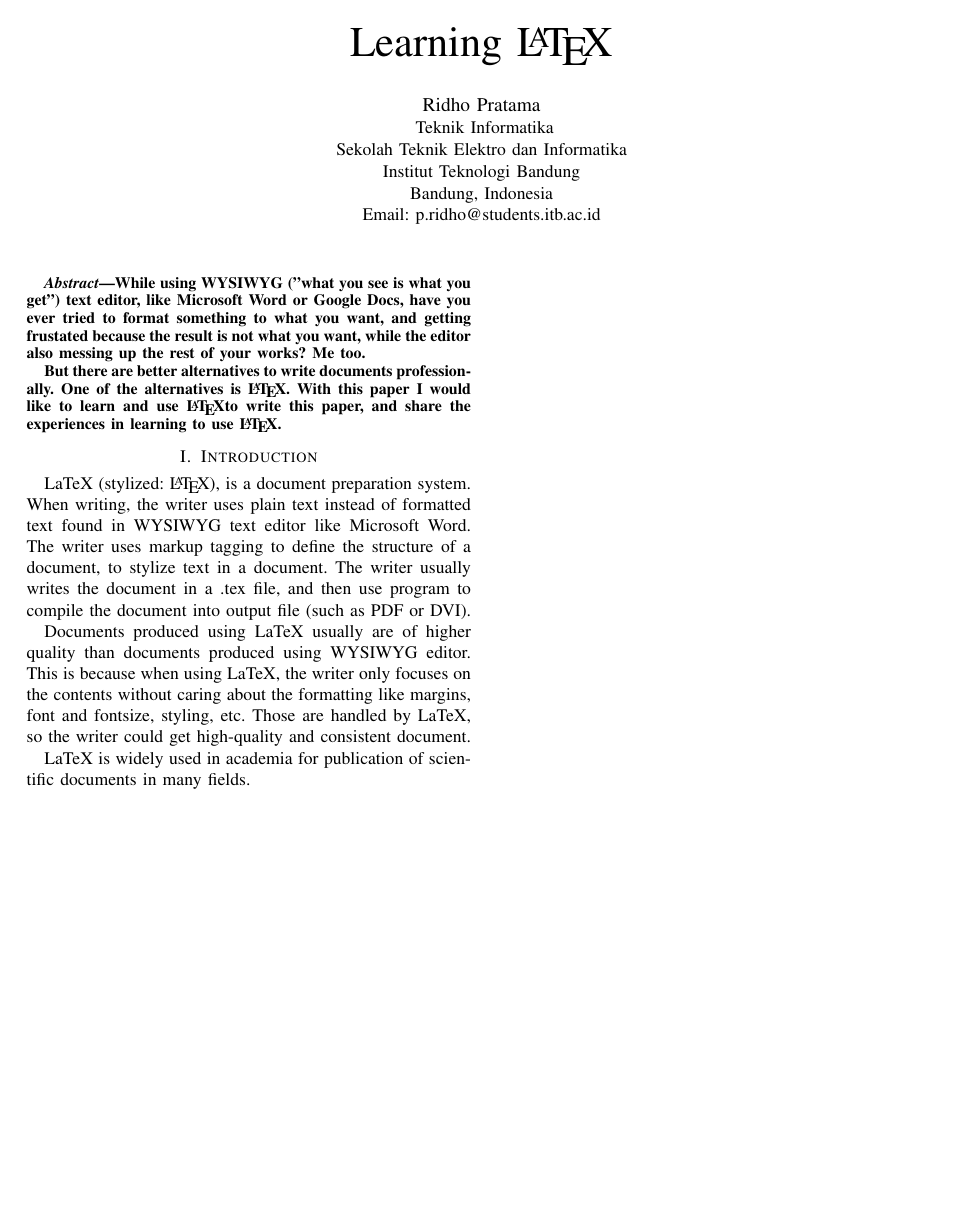
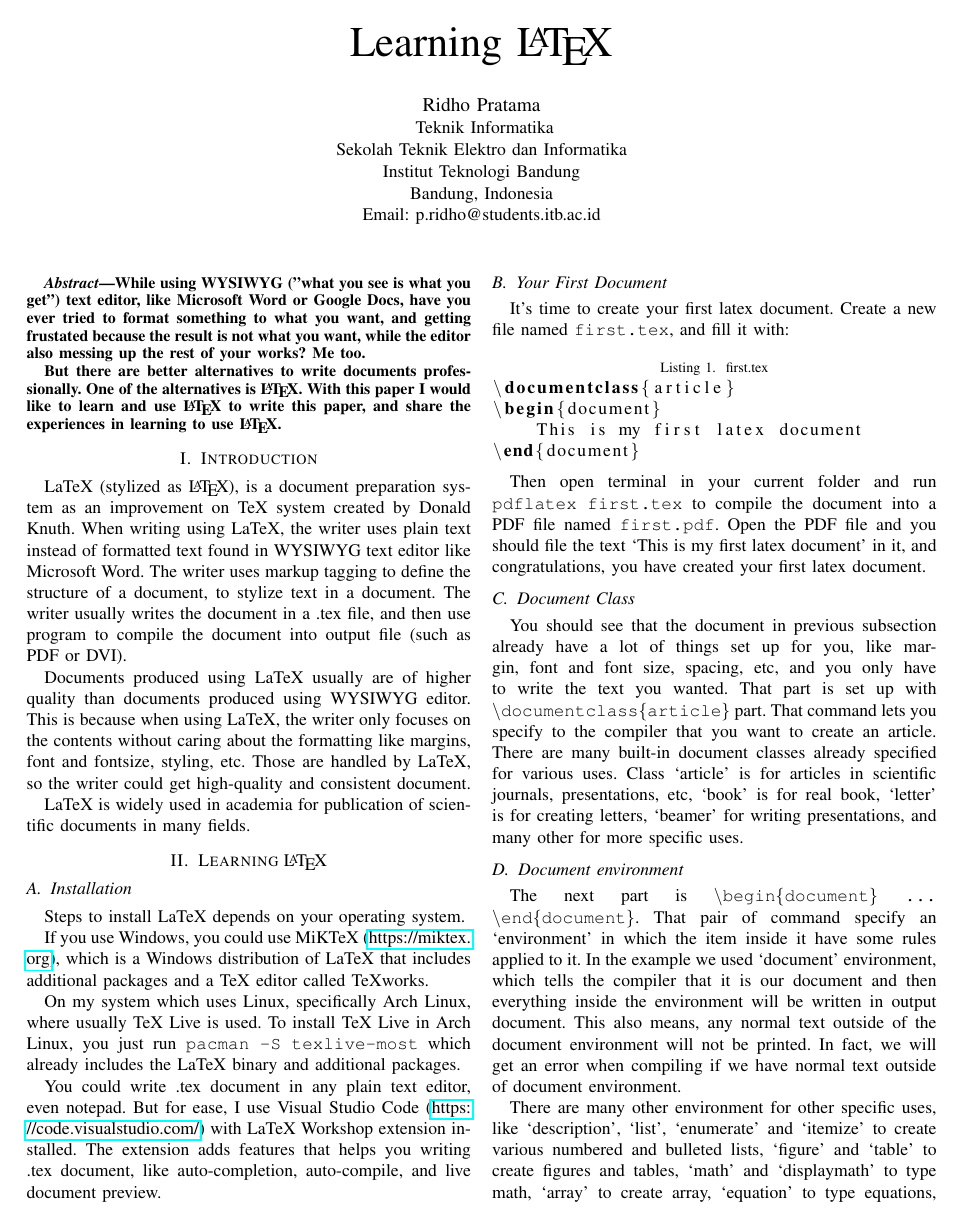
Before and after one commit to ridho9/socif-self-learning, a LaTeX paper (main.tex, which reads lst/lst1.tex): the whole page before the commit and page 1 of 2 after it. Compiled offline with pdfLaTeX.

Commit message:
Added sections, and listing example

```diff
--- /dev/null
+++ b/lst/lst1.tex
@@ -0,0 +1,4 @@
+\documentclass{article}
+\begin{document}
+    This is my first latex document
+\end{document}
--- a/main.tex
+++ b/main.tex
@@ -2,9 +2,16 @@
 
 \usepackage{cite}
 \usepackage{listings}
+\usepackage{hyperref}
+% \usepackage{biblatex}
 
 % \bibliographystyle{IEEEtran}
 % \bibliography{main}
+
+\lstset{
+    language=[LaTeX]TeX,
+    keepspaces,
+}
 
 \title{Learning \LaTeX}
 \author{
@@ -17,6 +24,7 @@
         Email: p.ridho@students.itb.ac.id\\
     }
 }
+\date{28 April 2019}
 
 \begin{document}
 \maketitle
@@ -30,13 +38,14 @@
 
     But there are better alternatives to write documents professionally.
     One of the alternatives is \LaTeX.
-    With this paper I would like to learn and use \LaTeX to write this paper,
+    With this paper I would like to learn and use \LaTeX{} to write this paper,
     and share the experiences in learning to use \LaTeX.
 \end{abstract}
 
 \section{Introduction}
-    LaTeX (stylized: \LaTeX), is a document preparation system. When writing,
-    the writer uses plain text instead of formatted text found in WYSIWYG text
+    LaTeX (stylized as \LaTeX), is a document preparation system as an improvement
+    on TeX system created by Donald Knuth.
+    When writing using LaTeX, the writer uses plain text instead of formatted text found in WYSIWYG text
     editor like Microsoft Word. The writer uses markup tagging to define the
     structure of a document, to stylize text in a document.
     The writer usually writes the document in a .tex file, and then use program
@@ -52,5 +61,67 @@
     LaTeX is widely used in academia for publication of scientific documents
     in many fields.
 
+\section{Learning \LaTeX}
+\subsection{Installation}
+    Steps to install LaTeX depends on your operating system.
+
+    If you use Windows, you could use MiKTeX (\url{https://miktex.org}),
+    which is a Windows distribution of
+    LaTeX that includes additional packages and a TeX editor called TeXworks.
+
+    On my system which uses Linux, specifically Arch Linux, where usually
+    TeX Live is used.
+    To install TeX Live in Arch Linux, you just run \texttt{pacman -S texlive-most}
+    which already includes the LaTeX binary and additional packages.
+
+    You could write .tex document in any plain text editor, even notepad.
+    But for ease, I use Visual Studio Code (\url{https://code.visualstudio.com/})
+    with LaTeX Workshop extension installed.
+    The extension adds features that helps you writing .tex document, like
+    auto-completion, auto-compile, and live document preview.
+
+\subsection{Your First Document}
+    It's time to create your first latex document.
+    Create a new file named \texttt{first.tex}, and fill it with:
+
+    \lstinputlisting[label=lst1, caption=first.tex]{lst/lst1.tex}
+
+    Then open terminal in your current folder and run \texttt{pdflatex first.tex}
+    to compile the document into a PDF file named \texttt{first.pdf}.
+    Open the PDF file and you should file the text `This is my first latex document'
+    in it, and congratulations, you have created your first latex document.
+
+\subsection{Document Class}
+    You should see that the document in previous subsection already have a lot
+    of things set up for you,
+    like margin, font and font size, spacing, etc, and you only have to write the
+    text you wanted.
+    That part is set up with \texttt{\textbackslash documentclass\{article\}} part.
+    That command lets you specify to the compiler that you want to create an
+    article. There are many built-in document classes already specified for
+    various uses. Class `article' is for articles in scientific journals,
+    presentations, etc, `book' is for real book, `letter' is for creating letters,
+    `beamer' for writing presentations, and many other for more specific uses.
+
+\subsection{Document environment}
+    The next part is
+    \texttt{\textbackslash begin\{document\}}
+    \texttt{...}
+    \texttt{\textbackslash end\{document\}}.
+    That pair of command specify an `environment' in which the item inside it have
+    some rules applied to it. In the example we used `document' environment,
+    which tells the compiler that it is our document and then everything inside
+    the environment will be written in output document.
+    This also means, any normal text outside of the document environment will
+    not be printed. In fact, we will get an error when compiling if we have normal
+    text outside of document environment.
+
+    There are many other environment for other specific uses,
+    like `description', `list', `enumerate' and `itemize' to create
+    various numbered and bulleted lists, `figure' and `table' to
+    create figures and tables, `math' and `displaymath' to type math,
+    `array' to create array, `equation' to type equations, and many
+    other more. We also could create our own custom enviroment or
+    use enviroments create by other people by using packages.
 
 \end{document}
```
Also changed, not shown: lst/lst1.pdf (added), main.pdf.
